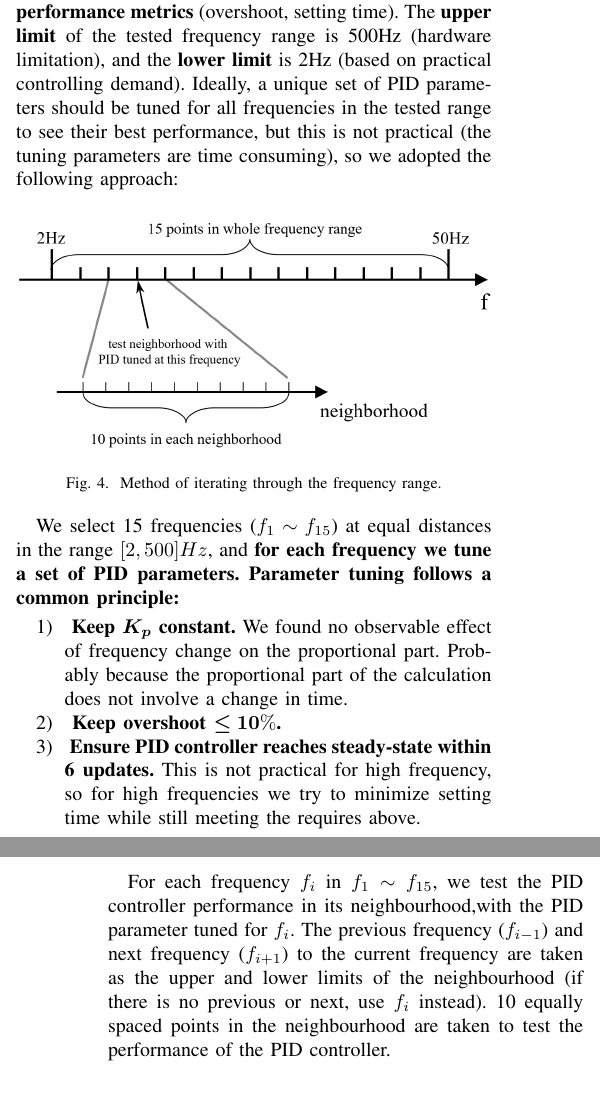
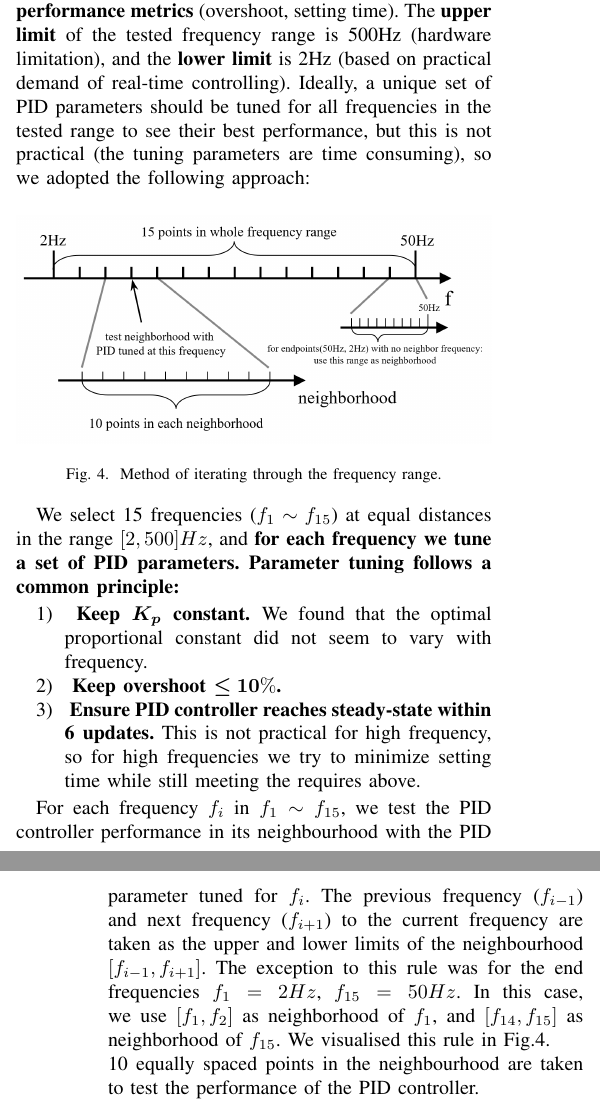
Before and after one commit to Vehshanaan/RS_AS2, a LaTeX paper (Report/Reportv0.2.tex): two parts of the columns of pages 2 and 3 of 7, joined at a grey line, cut so that both start at the same text. Compiled offline with pdfLaTeX; a missing font is replaced by an installed copy or a similar font; a LaTeX package or settings file that is missing is left out.

Commit message:
Updates from Overleaf

```diff
--- a/Report/Reportv0.2.tex
+++ b/Report/Reportv0.2.tex
@@ -166,19 +166,19 @@ To test our hypothesis, we investigated the effect of PID update frequency on th
 % 3.A
 % 向读者描述你的实验的一般结构和程序。你应该提供一个有点像蛋糕食谱的规格。
 % 例如：你的实验持续多长时间？ 你使用多少次重复试验？有多少种备用方案？
-The main focus of the experiment was to \textbf{observe the relation of PID controller update frequency and it's performance metrics} (overshoot, setting time). The \textbf{upper limit} of the tested frequency range is 500Hz (hardware limitation), and the \textbf{lower limit} is 2Hz (based on practical controlling demand). Ideally, a unique set of PID parameters should be tuned for all frequencies in the tested range to see their best performance, but this is not practical (the tuning parameters are time consuming), so we adopted the following approach:
+The main focus of the experiment was to \textbf{observe the relation of PID controller update frequency and it's performance metrics} (overshoot, setting time). The \textbf{upper limit} of the tested frequency range is 500Hz (hardware limitation), and the \textbf{lower limit} is 2Hz (based on practical demand of real-time controlling). Ideally, a unique set of PID parameters should be tuned for all frequencies in the tested range to see their best performance, but this is not practical (the tuning parameters are time consuming), so we adopted the following approach:
 % 实验的主要内容就是保持PID参数不变，改变PID控制器的update freqeucy， 观察性能指标（overshoot, setting time）的变化。根据实际控制的需求和硬件性能的限制，我们选定2Hz~500Hz的频率范围来进行测试（在此范围外控制器输出会产生剧烈震荡）。对整个频率范围使用同一组PID参数会使大部分受试频率产生震荡，产生无意义的测试数据，因此我们采用这样的方法：
 
 % 插入系统框图
 \begin{figure}[htbp]
-\centerline{\includegraphics[width=\linewidth]{Report/Pic/FrequencyRangeExplained.png}}
+\centerline{\includegraphics[width=\linewidth]{Report/Pic/FrequencyRangeExplained_2.png}}
 \caption{Method of iterating through the frequency range.}% 遍历频率域的方法
 \label{fig_FrequencyRange}
 \end{figure}
 
 We select 15 frequencies ($f_{1}\sim f_{15}$) at equal distances in the range $[2,500]Hz$,  and \textbf{for each frequency we tune a set of PID parameters. Parameter tuning follows a common principle:}
 \begin{enumerate}
-    \item\textbf{ Keep \bm{$K_{p}$} constant. }We found no observable effect of frequency change on the proportional part. Probably because the proportional part of the calculation does not involve a change in time.
+    \item\textbf{ Keep \bm{$K_{p}$} constant. }We found that the optimal proportional constant did not seem to vary with frequency.
     \item\textbf{ Keep overshoot \bm{$\leq10\%$}. }
     \item\textbf{ Ensure PID controller reaches steady-state within 6 updates.} This is not practical for high frequency, so for high frequencies we try to minimize setting time  while still meeting the requires above.
 \end{enumerate}
@@ -186,7 +186,8 @@ We select 15 frequencies ($f_{1}\sim f_{15}$) at equal distances in the range $[
 %接下来解释算法
 % 对于f1-15中的每一个频率，我们都在其邻域中测试此频率所对应的PID参数的性能。取当前频率的前一个与后一个频率作为邻域的上下限（若没有前一个或后一个，则用自己代替）。在邻域中取十个等间距点，测试PID控制器的性能。
 
-For each frequency $f_{i}$ in $f_{1}\sim f_{15}$, we test the PID controller performance in its neighbourhood,with the PID parameter tuned for $f_{i}$. The previous frequency ($f_{i-1}$) and next frequency ($f_{i+1}$) to the current frequency are taken as the upper and lower limits of the neighbourhood (if there is no previous or next, use $f_{i}$ instead). 10 equally spaced points in the neighbourhood are taken to test the performance of the PID controller.
+For each frequency $f_{i}$ in $f_{1}\sim f_{15}$, we test the PID controller performance in its neighbourhood with the PID parameter tuned for $f_{i}$. The previous frequency ($f_{i-1}$) and next frequency ($f_{i+1}$) to the current frequency are taken as the upper and lower limits of the neighbourhood $[f_{i-1}, f_{i+1}]$. The exception to this rule was for the end frequencies $f_{1} = 2Hz$, $f_{15} = 50Hz$. In this case, we use $[f_{1}, f_{2}]$ as neighborhood of $f_{1}$, and $[f_{14}, f_{15}]$ as neighborhood of $f_{15}$. We visualised this rule in Fig.\ref{fig_FrequencyRange}.\\
+10 equally spaced points in the neighbourhood are taken to test the performance of the PID controller.
 
 \begin{algorithm}
 	\caption{Test Process}\label{TestMethod}
```
